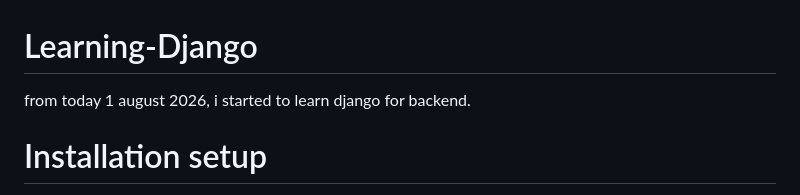
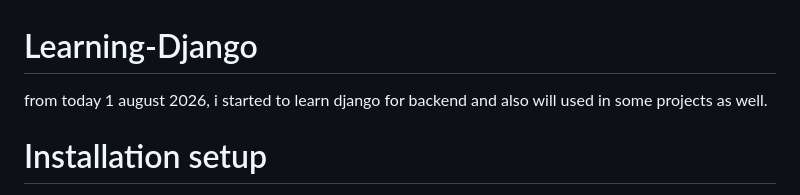
Before and after one commit to Adk00005/Learning-Django, a Markdown page: README.md, the part around the change. GitHub-like rendering.

Commit message:
Update README to reflect broader Django learning goals
Expanded the learning goal for Django to include project usage.

```diff
--- a/README.md
+++ b/README.md
@@ -1,5 +1,5 @@
 # Learning-Django
-from today 1 august 2026, i started to learn django for backend.
+from today 1 august 2026, i started to learn django for backend and also will used in some projects as well.
 
 # Installation setup
 ~ before installation some setup required as well
```
